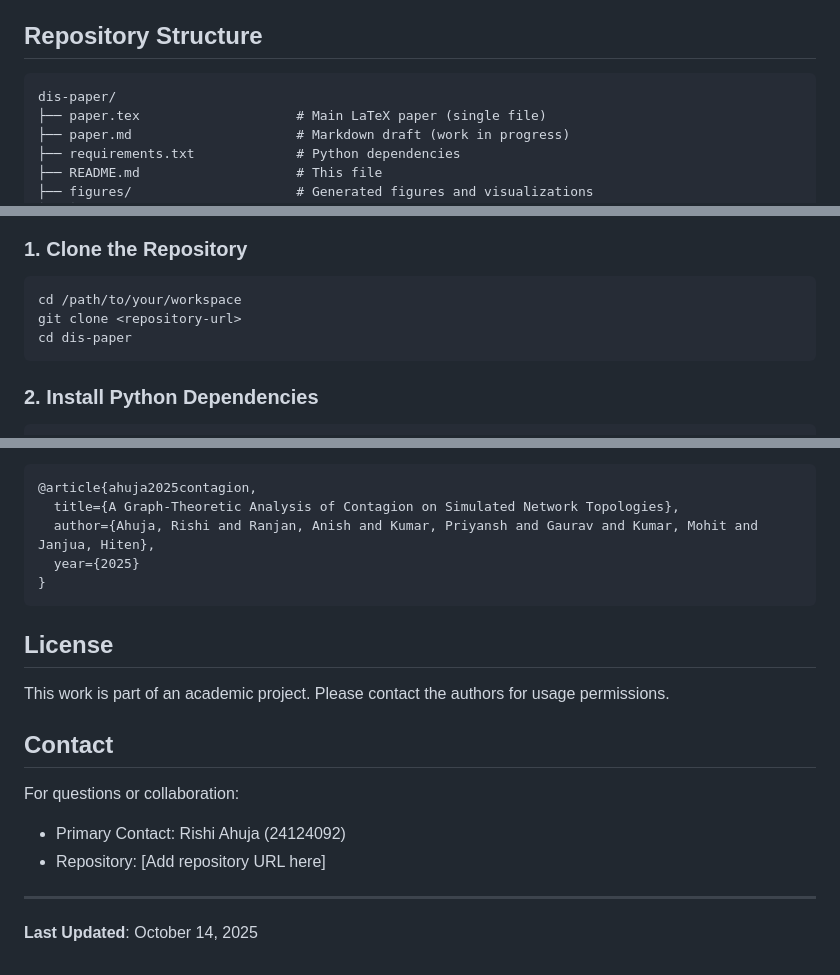
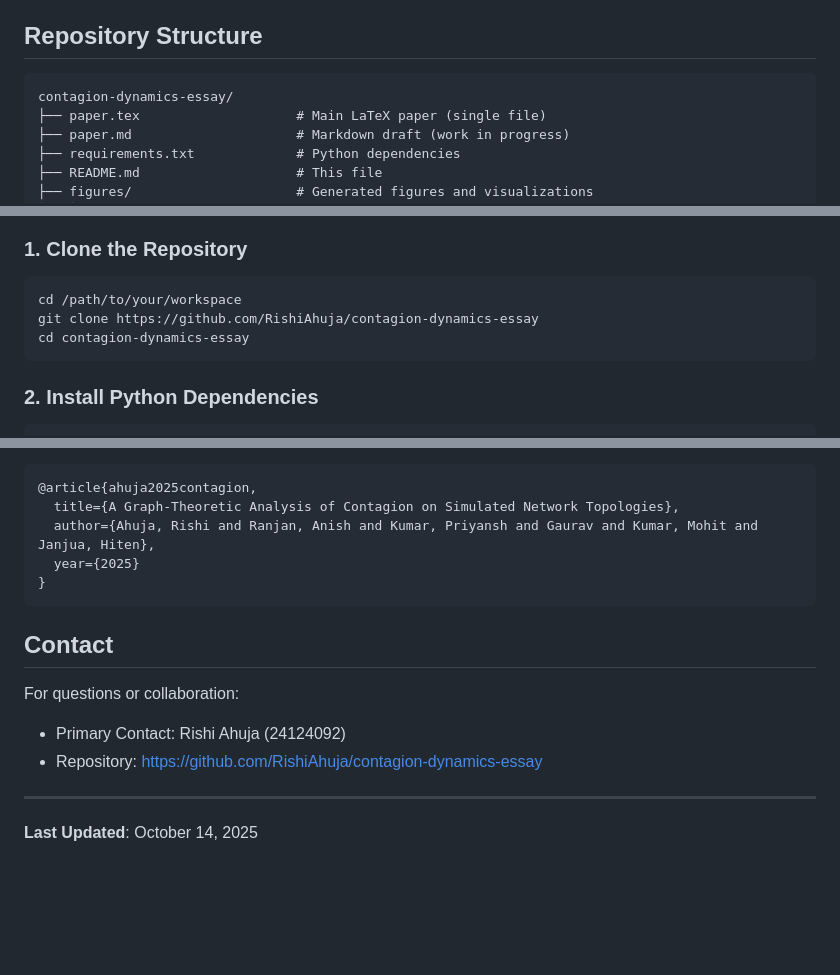
Before and after one commit to RishiAhuja/contagion-dynamics-essay, a Markdown page: README.md, 3 parts joined by grey strips. Rendered like a GitHub page; blank space fills up the shorter version.

Commit message:
refactor: update readme

````diff
--- a/README.md
+++ b/README.md
@@ -14,7 +14,7 @@ A computational investigation into how network topology dictates the dynamics of
 ## Repository Structure
 
 ```
-dis-paper/
+contagion-dynamics-essay/
 ├── paper.tex                    # Main LaTeX paper (single file)
 ├── paper.md                     # Markdown draft (work in progress)
 ├── requirements.txt             # Python dependencies
@@ -56,8 +56,8 @@ dis-paper/
 
 ```bash
 cd /path/to/your/workspace
-git clone <repository-url>
-cd dis-paper
+git clone https://github.com/RishiAhuja/contagion-dynamics-essay
+cd contagion-dynamics-essay
 ```
 
 ### 2. Install Python Dependencies
@@ -269,15 +269,11 @@ If you use this work, please cite:
 }
 ```
 
-## License
-
-This work is part of an academic project. Please contact the authors for usage permissions.
-
 ## Contact
 
 For questions or collaboration:
 - Primary Contact: Rishi Ahuja (24124092)
-- Repository: [Add repository URL here]
+- Repository: https://github.com/RishiAhuja/contagion-dynamics-essay
 
 ---
 
````
